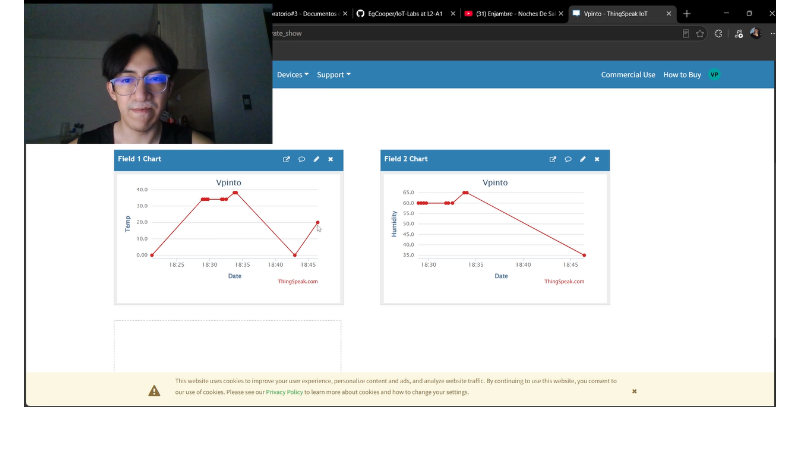
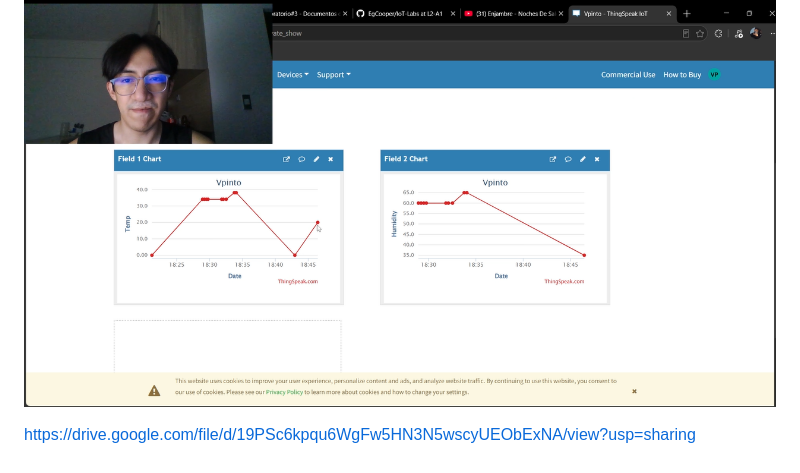
Before and after one commit to EgCooper/IoT-Labs, a Markdown page: README.md, the part around the change. Rendered like a GitHub page.

Commit message:
Implementing link of demo

```diff
--- a/README.md
+++ b/README.md
@@ -137,3 +137,5 @@ HTTP 200 | respuesta: 5
 ## Demo Video
 
 ![alt text](/imgs/video.png)
+
+https://drive.google.com/file/d/19PSc6kpqu6WgFw5HN3N5wscyUEObExNA/view?usp=sharing
```
